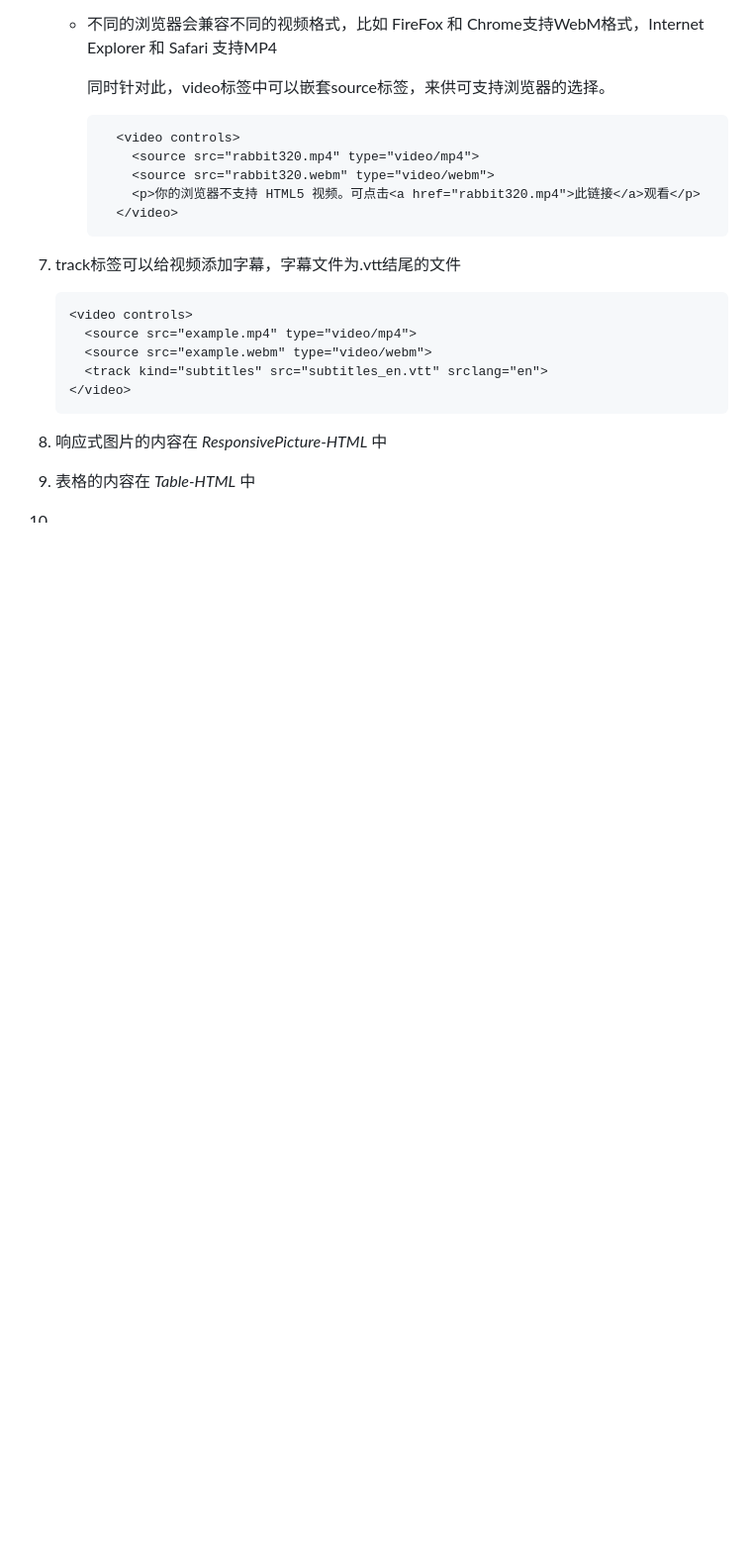
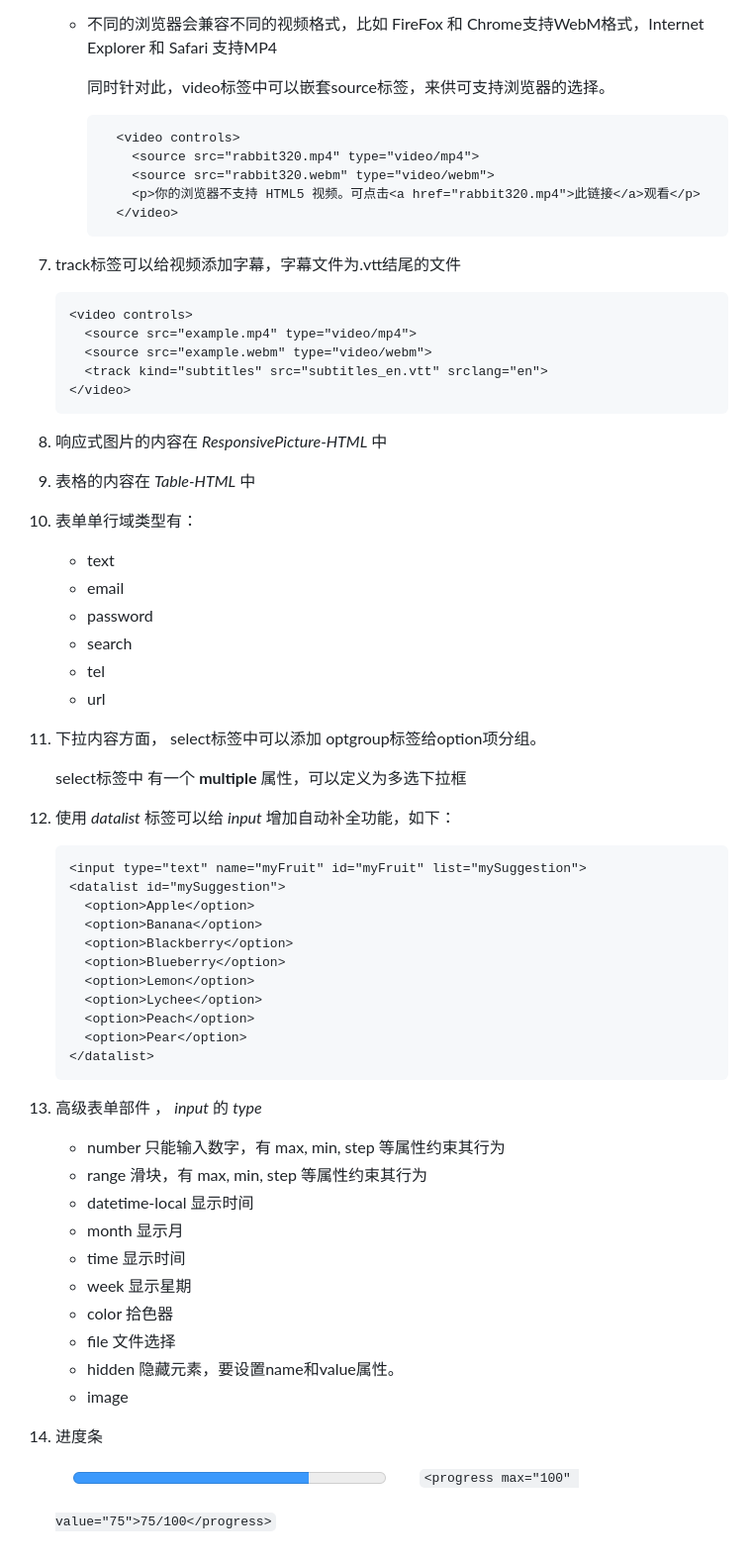
Before and after one commit to shaneYin/StudyNote, a Markdown page: HTML+CSS.md, the part around one of its changes. Shown at 99% size. Drawn GitHub-style; pictures changed too: images/progress.png (added); blank space fills up the shorter version.

````diff
--- a/HTML+CSS.md
+++ b/HTML+CSS.md
@@ -78,4 +77,45 @@
 
 8. 响应式图片的内容在 *ResponsivePicture-HTML* 中
 9. 表格的内容在 *Table-HTML* 中
-10.
+10. 表单单行域类型有：
+    * text
+    * email
+    * password
+    * search
+    * tel
+    * url
+11. 下拉内容方面， select标签中可以添加 optgroup标签给option项分组。
+
+    select标签中 有一个 **multiple** 属性，可以定义为多选下拉框
+
+12. 使用 *datalist* 标签可以给 *input* 增加自动补全功能，如下：
+
+    ```
+    <input type="text" name="myFruit" id="myFruit" list="mySuggestion">
+    <datalist id="mySuggestion">
+      <option>Apple</option>
+      <option>Banana</option>
+      <option>Blackberry</option>
+      <option>Blueberry</option>
+      <option>Lemon</option>
+      <option>Lychee</option>
+      <option>Peach</option>
+      <option>Pear</option>
+    </datalist>
+    ```
+
+13. 高级表单部件 ， *input* 的 *type*
+    * number  只能输入数字，有 max, min, step 等属性约束其行为
+    * range   滑块，有 max, min, step 等属性约束其行为
+    * datetime-local   显示时间
+    * month   显示月
+    * time    显示时间
+    * week    显示星期
+    * color   拾色器
+    * file    文件选择
+    * hidden  隐藏元素，要设置name和value属性。
+    * image
+
+14. 进度条
+    ![进度条](images/progress.png)
+    `<progress max="100" value="75">75/100</progress>`
````
Also changed, not shown: other parts of HTML+CSS.md (+0 -1 lines), 3 other files.
